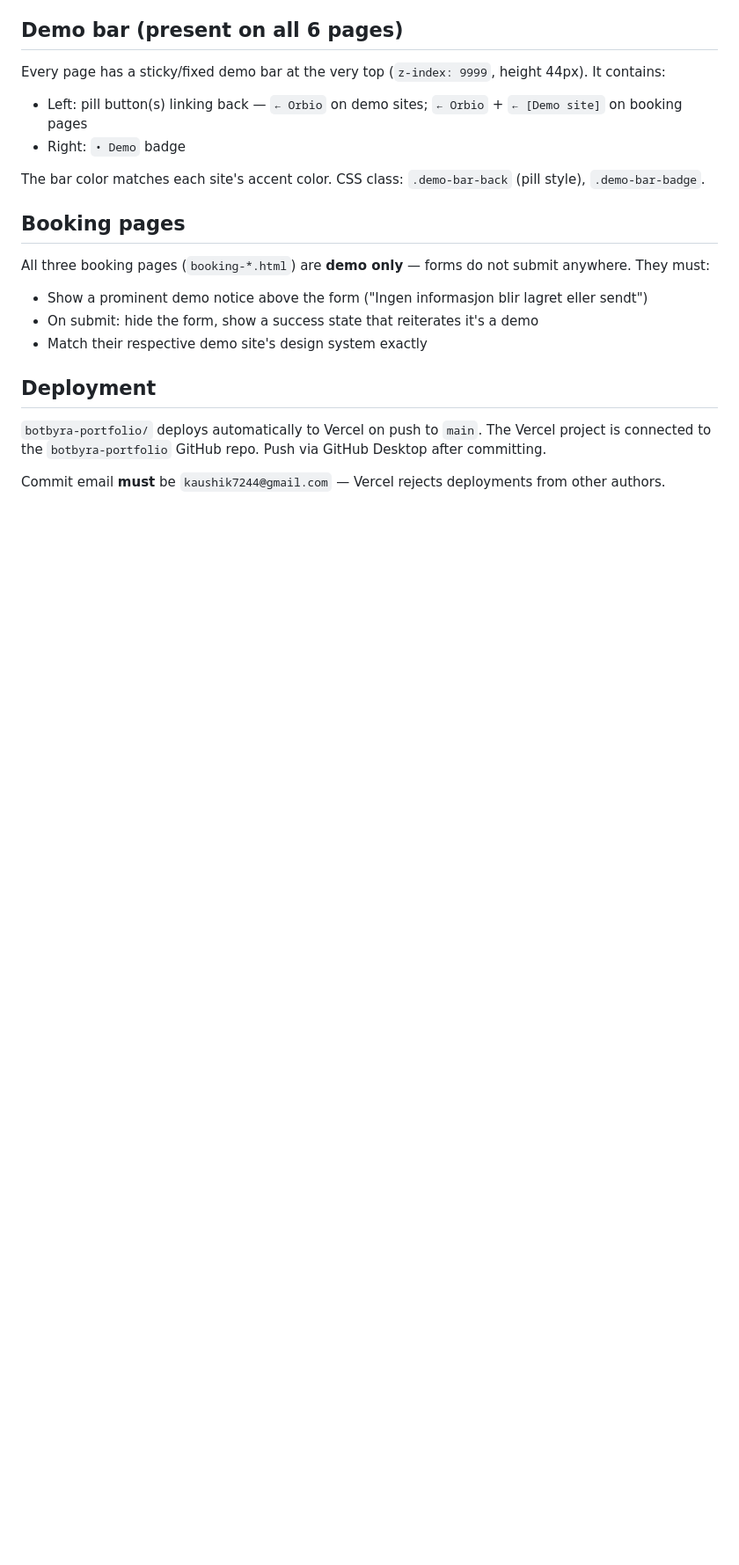
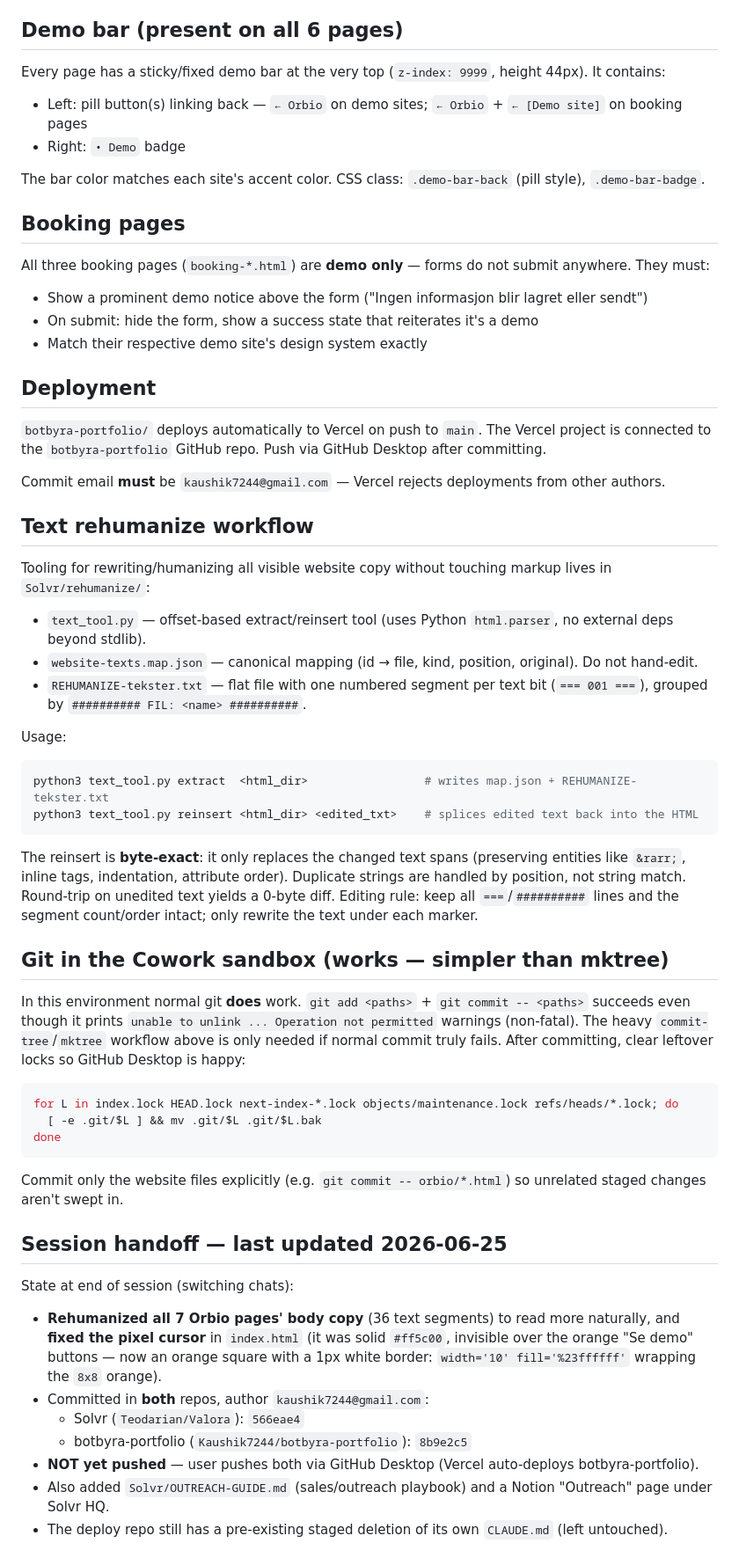
Before and after one commit to Teodarian/Valora, a Markdown page: Claude workspace/CLAUDE.md, the part around the change. Shown at 88% size. Rendered like a GitHub page; blank space fills up the shorter version.

````diff
--- a/Claude workspace/CLAUDE.md
+++ b/Claude workspace/CLAUDE.md
@@ -124,3 +124,38 @@ All three booking pages (`booking-*.html`) are **demo only** — forms do not su
 `botbyra-portfolio/` deploys automatically to Vercel on push to `main`. The Vercel project is connected to the `botbyra-portfolio` GitHub repo. Push via GitHub Desktop after committing.
 
 Commit email **must** be `kaushik7244@gmail.com` — Vercel rejects deployments from other authors.
+
+## Text rehumanize workflow
+
+Tooling for rewriting/humanizing all visible website copy without touching markup lives in `Solvr/rehumanize/`:
+- `text_tool.py` — offset-based extract/reinsert tool (uses Python `html.parser`, no external deps beyond stdlib).
+- `website-texts.map.json` — canonical mapping (id → file, kind, position, original). Do not hand-edit.
+- `REHUMANIZE-tekster.txt` — flat file with one numbered segment per text bit (`=== 001 ===`), grouped by `########## FIL: <name> ##########`.
+
+Usage:
+```bash
+python3 text_tool.py extract  <html_dir>                 # writes map.json + REHUMANIZE-tekster.txt
+python3 text_tool.py reinsert <html_dir> <edited_txt>    # splices edited text back into the HTML
+```
+The reinsert is **byte-exact**: it only replaces the changed text spans (preserving entities like `&rarr;`, inline tags, indentation, attribute order). Duplicate strings are handled by position, not string match. Round-trip on unedited text yields a 0-byte diff. Editing rule: keep all `===`/`##########` lines and the segment count/order intact; only rewrite the text under each marker.
+
+## Git in the Cowork sandbox (works — simpler than mktree)
+
+In this environment normal git **does** work. `git add <paths>` + `git commit -- <paths>` succeeds even though it prints `unable to unlink ... Operation not permitted` warnings (non-fatal). The heavy `commit-tree`/`mktree` workflow above is only needed if normal commit truly fails. After committing, clear leftover locks so GitHub Desktop is happy:
+```bash
+for L in index.lock HEAD.lock next-index-*.lock objects/maintenance.lock refs/heads/*.lock; do
+  [ -e .git/$L ] && mv .git/$L .git/$L.bak
+done
+```
+Commit only the website files explicitly (e.g. `git commit -- orbio/*.html`) so unrelated staged changes aren't swept in.
+
+## Session handoff — last updated 2026-06-25
+
+State at end of session (switching chats):
+- **Rehumanized all 7 Orbio pages' body copy** (36 text segments) to read more naturally, and **fixed the pixel cursor** in `index.html` (it was solid `#ff5c00`, invisible over the orange "Se demo" buttons — now an orange square with a 1px white border: `width='10' fill='%23ffffff'` wrapping the `8x8` orange).
+- Committed in **both** repos, author `kaushik7244@gmail.com`:
+  - Solvr (`Teodarian/Valora`): `566eae4`
+  - botbyra-portfolio (`Kaushik7244/botbyra-portfolio`): `8b9e2c5`
+- **NOT yet pushed** — user pushes both via GitHub Desktop (Vercel auto-deploys botbyra-portfolio).
+- Also added `Solvr/OUTREACH-GUIDE.md` (sales/outreach playbook) and a Notion "Outreach" page under Solvr HQ.
+- The deploy repo still has a pre-existing staged deletion of its own `CLAUDE.md` (left untouched).
````
